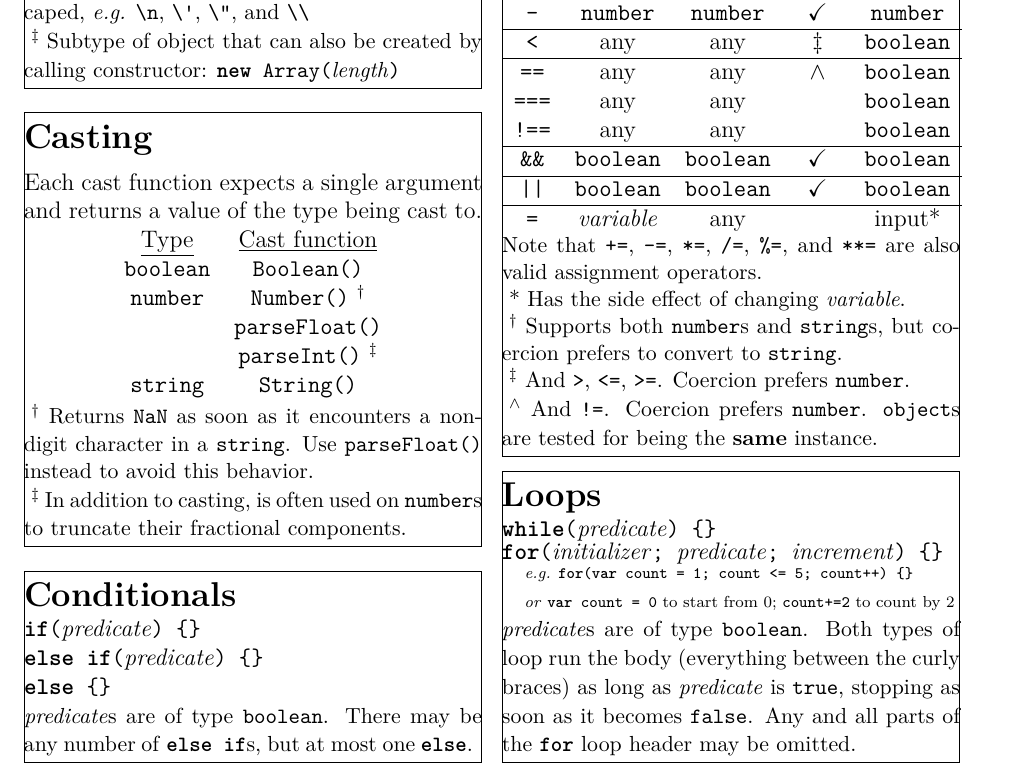
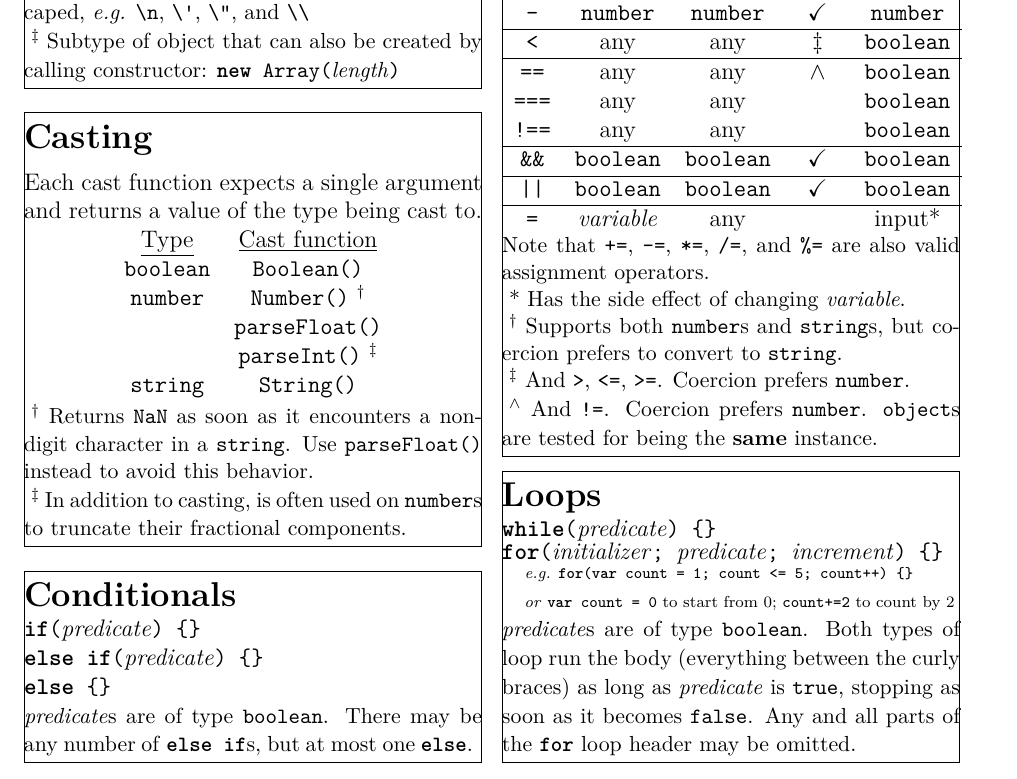
Before and after one commit to solb/jsrefsheet, a LaTeX document (reference.tex): part of page 1 of 2, cut so that both start at the same text. Compiled offline with pdfLaTeX.

Commit message:
reference.tex: Remove invalid assignment operator!

```diff
--- a/reference.tex
+++ b/reference.tex
@@ -150,7 +150,7 @@
 		\end{tabular}
 
 		{\small
-			Note that \texttt{+=}, \texttt{-=}, \texttt{*=}, \texttt{/=}, \texttt{\%=}, and \texttt{**=} are also valid assignment operators.
+			Note that \texttt{+=}, \texttt{-=}, \texttt{*=}, \texttt{/=}, and \texttt{\%=} are also valid assignment operators.
 
 			\ * Has the side effect of changing \textit{variable}.
 
```
